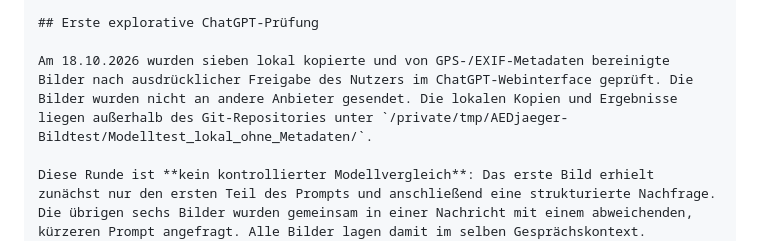
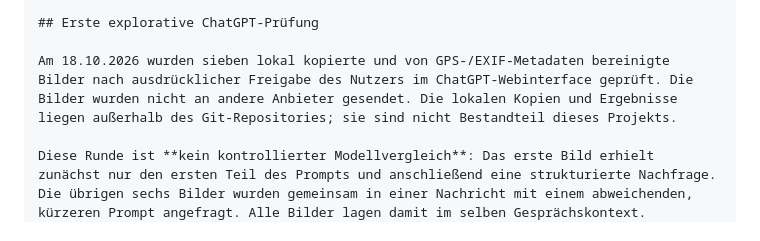
Before and after one commit to FrnkMrz/AEDjaeger, a Markdown page: docs/bildtest.md, the part around the change. GitHub-like rendering.

Commit message:
keep local test path out of docs

```diff
--- a/docs/bildtest.md
+++ b/docs/bildtest.md
@@ -76,7 +76,7 @@ Die eigene Prozentangabe eines Modells ist kein Qualitätsmaß. Für den nächst
 
 ## Erste explorative ChatGPT-Prüfung
 
-Am 18.10.2026 wurden sieben lokal kopierte und von GPS-/EXIF-Metadaten bereinigte Bilder nach ausdrücklicher Freigabe des Nutzers im ChatGPT-Webinterface geprüft. Die Bilder wurden nicht an andere Anbieter gesendet. Die lokalen Kopien und Ergebnisse liegen außerhalb des Git-Repositories unter `/private/tmp/AEDjaeger-Bildtest/Modelltest_lokal_ohne_Metadaten/`.
+Am 18.10.2026 wurden sieben lokal kopierte und von GPS-/EXIF-Metadaten bereinigte Bilder nach ausdrücklicher Freigabe des Nutzers im ChatGPT-Webinterface geprüft. Die Bilder wurden nicht an andere Anbieter gesendet. Die lokalen Kopien und Ergebnisse liegen außerhalb des Git-Repositories; sie sind nicht Bestandteil dieses Projekts.
 
 Diese Runde ist **kein kontrollierter Modellvergleich**: Das erste Bild erhielt zunächst nur den ersten Teil des Prompts und anschließend eine strukturierte Nachfrage. Die übrigen sechs Bilder wurden gemeinsam in einer Nachricht mit einem abweichenden, kürzeren Prompt angefragt. Alle Bilder lagen damit im selben Gesprächskontext. Modellname, Antwortzeiten und eine unabhängige Wiederholung wurden nicht festgehalten.
 
```
